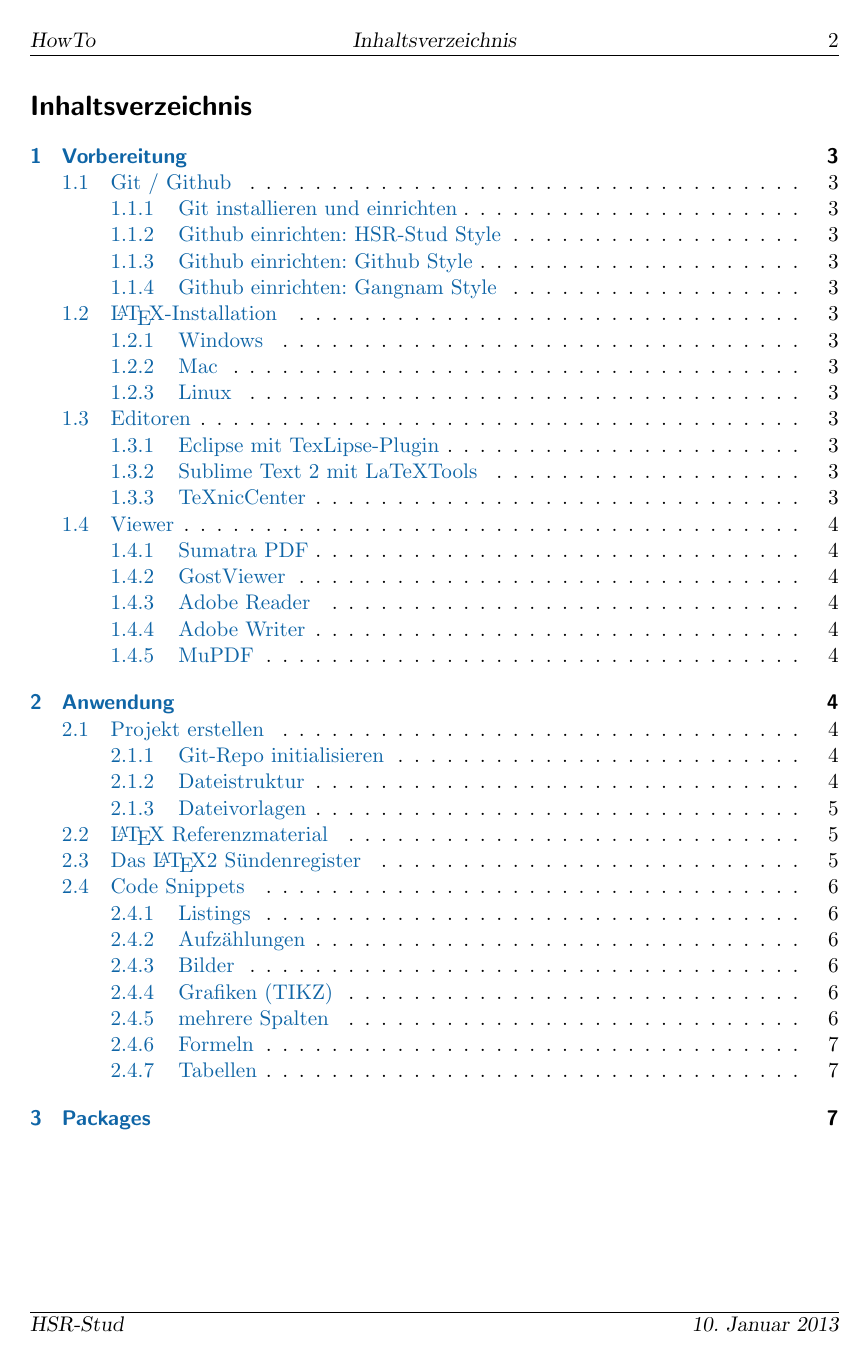
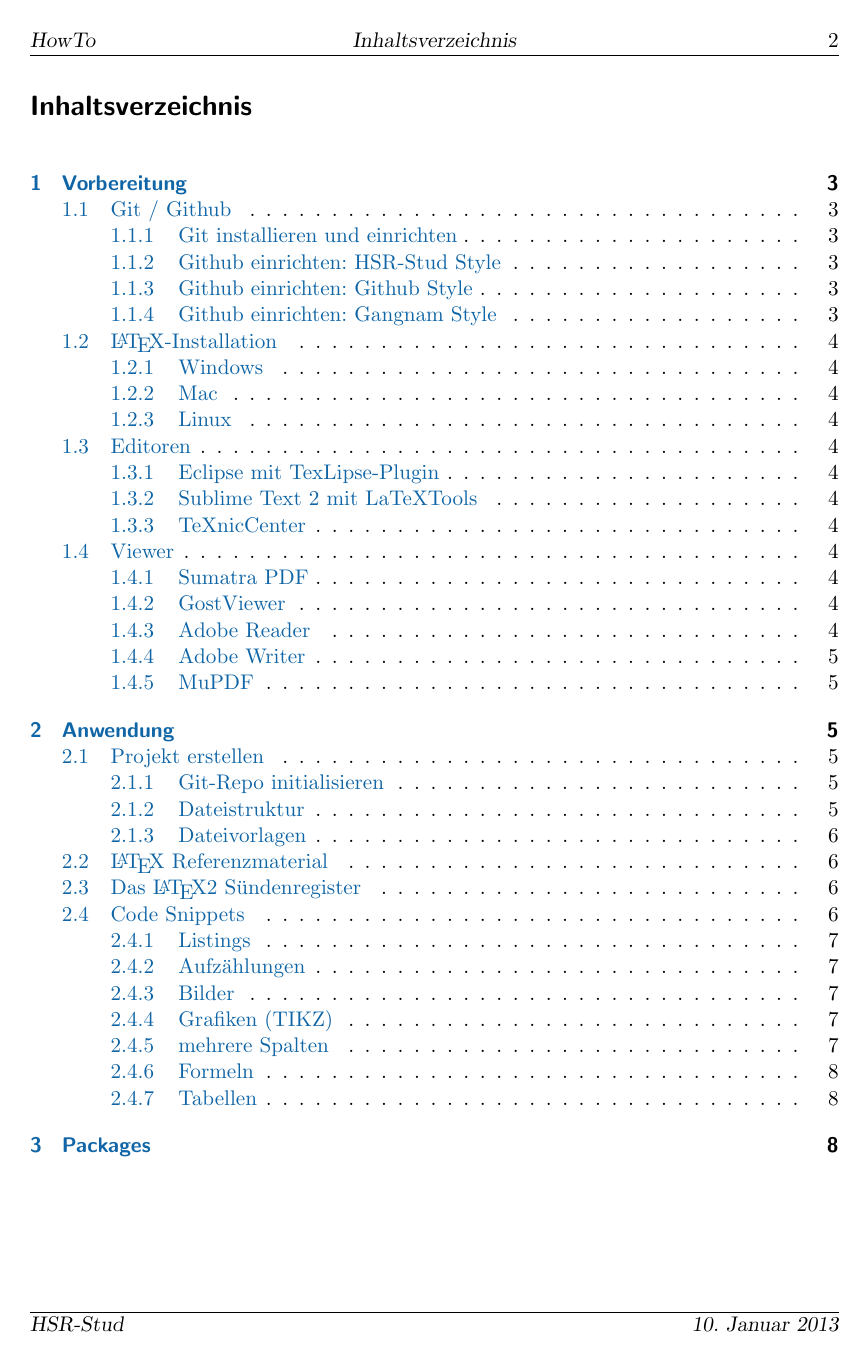
Before and after one commit to HSR-Stud/HowTo, a LaTeX document (HowTo.tex): page 2 of 8 before the commit and page 2 of 9 after it. Compiled offline with pdfLaTeX; an older LaTeX class or package is replaced by its successor.

Commit message:
Vorgaben ergänzt (fixes #3)

```diff
--- a/HowTo.tex
+++ b/HowTo.tex
@@ -1,21 +1,24 @@
 \RequirePackage[l2tabu, orthodox]{nag}
+
 % KOMA-Script (http://tug.ctan.org/pkg/koma-script)
-\documentclass[titlepage=true]{scrartcl}
+\documentclass[titlepage=true,parskip]{scrartcl}
 
+% General header rules
 \input{header/header}
 \input{header/hsrColors}
 \input{header/hyperref}
 \input{header/mathe}
 \input{header/tikz}
 
+% Adjust paragraph spacing
+\setlength{\parskip}{5mm plus4mm minus3mm}
+
+% Adjust arraystretch
 \setDefaultArrayStretch{1.5}
 
 \title{HowTo}
 \subtitle{Anleitung für Zusammenfassungen an der HSR}
 \author{HSR-Stud}
-
-% Seitenränder für Formelsammlungen
-%\usepackage[left=1cm,right=1cm,top=1cm,bottom=1cm,includeheadfoot]{geometry}
 
 \begin{document}
 \begin{titlepage}
```
Also changed, not shown: HowTo.tex (1 more changed lines).
